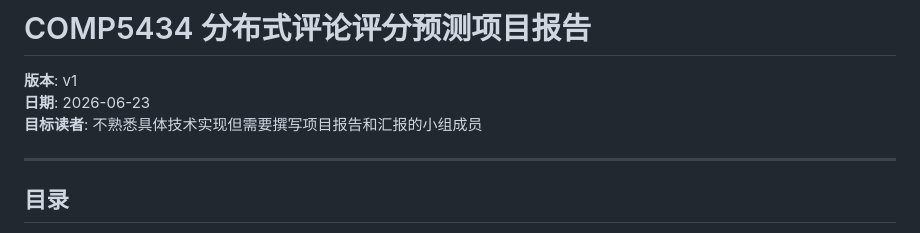
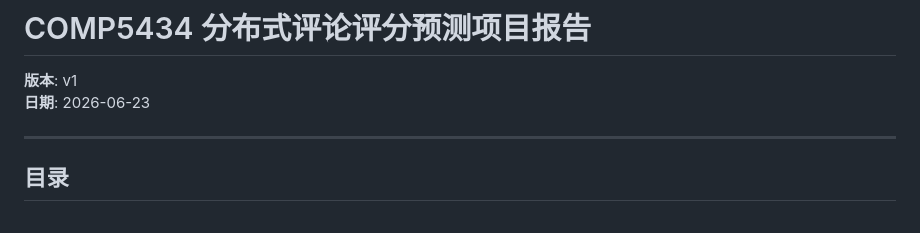
Before and after one commit to celvelzel/distributed-review-rating, a Markdown page: docs/2026-06-23-project-report-v1.md, the part around the change. Drawn GitHub-style.

Commit message:
Update project report by removing target audience
Removed target audience section for clarity.

```diff
--- a/docs/2026-06-23-project-report-v1.md
+++ b/docs/2026-06-23-project-report-v1.md
@@ -2,7 +2,6 @@
 
 **版本**: v1
 **日期**: 2026-06-23
-**目标读者**: 不熟悉具体技术实现但需要撰写项目报告和汇报的小组成员
 
 ---
 
```
